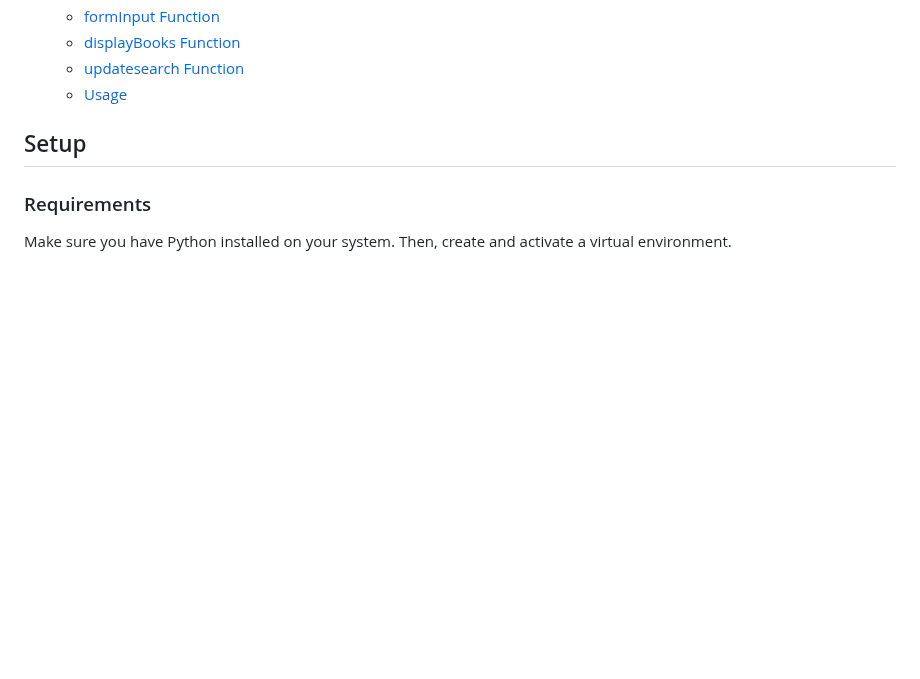
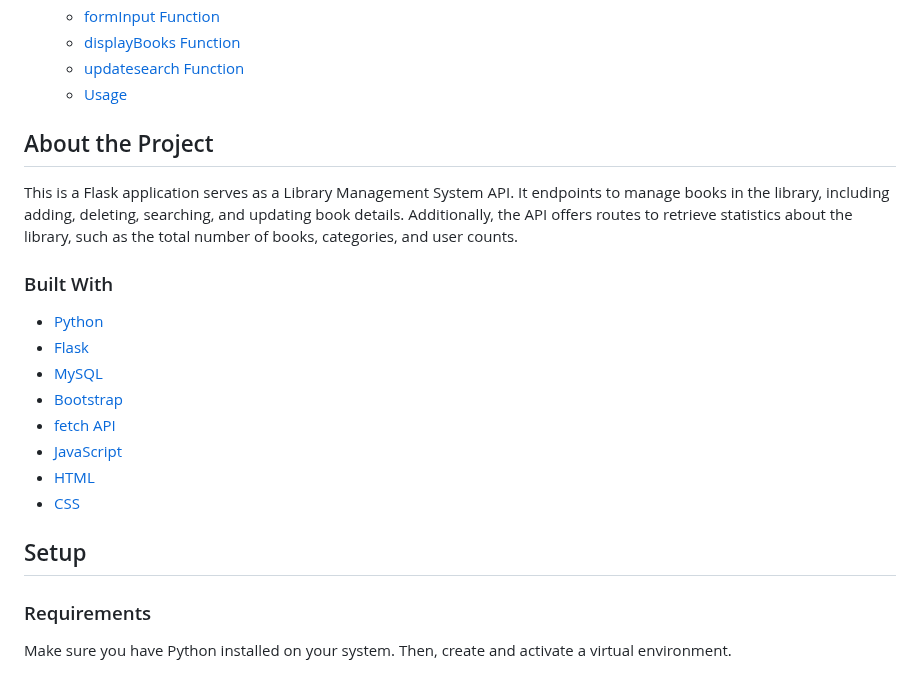
Before and after one commit to bugemarvin/LibraryManagementSystem, a Markdown page: README.md, the part around the change. Rendered like a GitHub page; blank space fills up the shorter version.

Commit message:
initial readme

```diff
--- a/README.md
+++ b/README.md
@@ -41,6 +41,21 @@ This is a Flask application serves as a Library Management System API. It endpoi
   - [displayBooks Function](#displaybooks-function)
   - [updatesearch Function](#updatesearch-function)
   - [Usage](#usage)
+
+## About the Project
+
+This is a Flask application serves as a Library Management System API. It endpoints to manage books in the library, including adding, deleting, searching, and updating book details. Additionally, the API offers routes to retrieve statistics about the library, such as the total number of books, categories, and user counts.
+
+### Built With
+
+* [Python](https://www.python.org/)
+* [Flask](https://flask.palletsprojects.com/en/2.0.x/)
+* [MySQL](https://www.mysql.com/)
+* [Bootstrap](https://getbootstrap.com/)
+* [fetch API](https://developer.mozilla.org/en-US/docs/Web/API/Fetch_API)
+* [JavaScript](https://developer.mozilla.org/en-US/docs/Web/JavaScript)
+* [HTML](https://developer.mozilla.org/en-US/docs/Web/HTML)
+* [CSS](https://developer.mozilla.org/en-US/docs/Web/CSS)
 
 ## Setup
 
```
